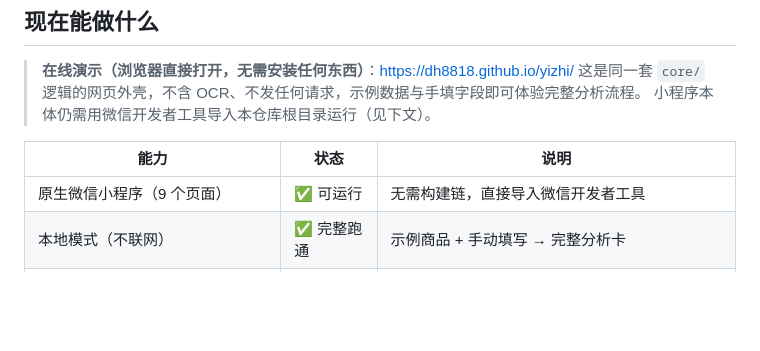
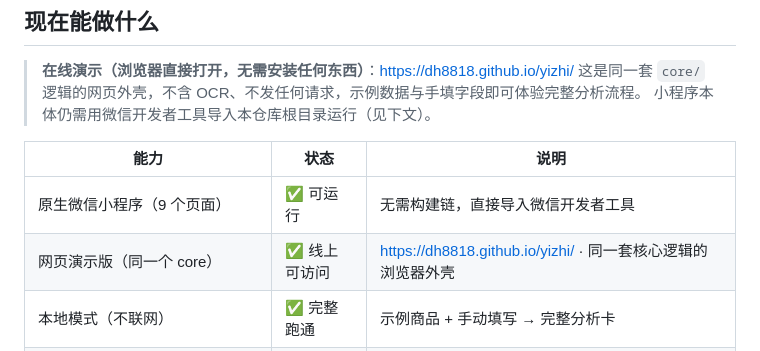
Before and after one commit to dh8818/yizhi, a Markdown page: README.md, the part around the change. Rendered like a GitHub page; blank space fills up the shorter version.

```diff
--- a/README.md
+++ b/README.md
@@ -14,6 +14,7 @@
 | 能力 | 状态 | 说明 |
 |---|---|---|
 | 原生微信小程序（9 个页面） | ✅ 可运行 | 无需构建链，直接导入微信开发者工具 |
+| 网页演示版（同一个 core） | ✅ 线上可访问 | https://dh8818.github.io/yizhi/ · 同一套核心逻辑的浏览器外壳 |
 | 本地模式（不联网） | ✅ 完整跑通 | 示例商品 + 手动填写 → 完整分析卡 |
 | 后端模式（Express 之外的零依赖 Node 服务） | ✅ 可运行 | `npm run api`，图片上传 + 同一套核心逻辑 |
 | 字段证据模型（8 种状态 × 8 种来源） | ✅ | 已识别 / 已确认 / 已核验 / 推断 / 未提供 / 识别不清 / 冲突 / 待核实 |
```
Also changed, not shown: docs/VALIDATION.md (+15 -0 lines).
